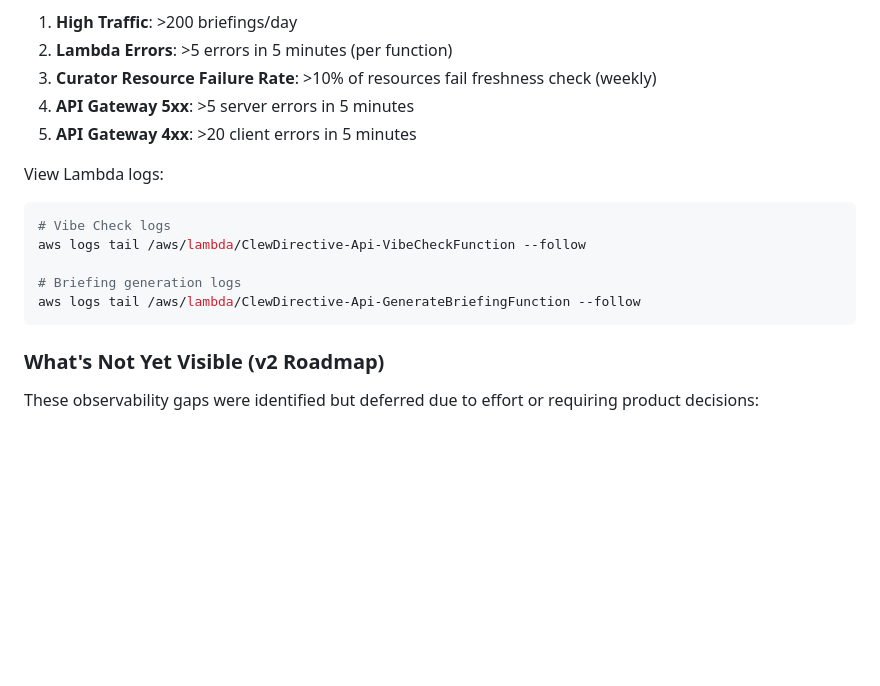
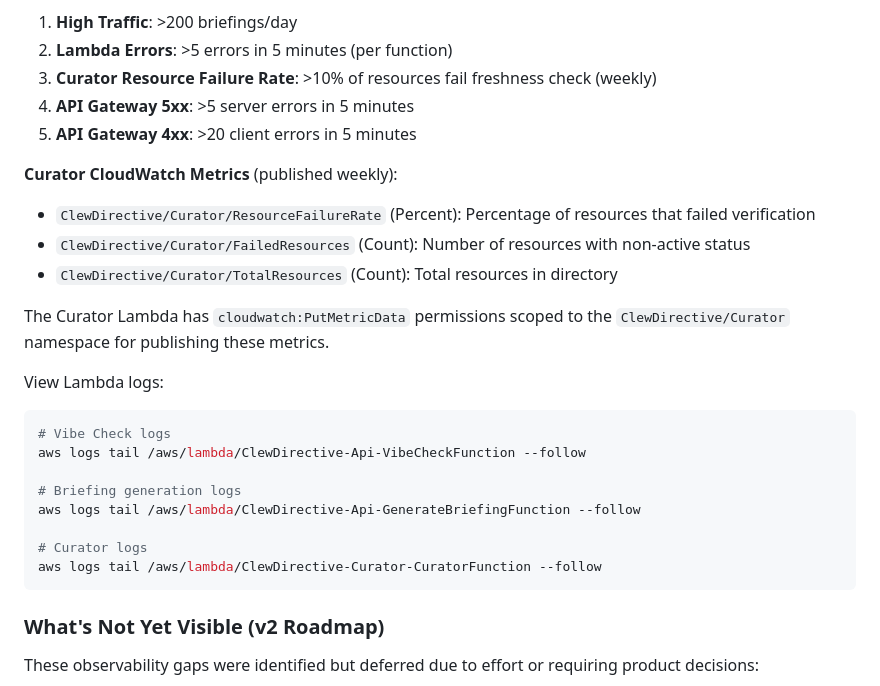
Before and after one commit to earlgreyhot1701D/Clew-Directive, a Markdown page: README.md, the part around the change. Rendered like a GitHub page; blank space fills up the shorter version.

````diff
--- a/README.md
+++ b/README.md
@@ -581,6 +581,13 @@ Both Nova models are instantly available in all AWS accounts. No approval proces
 4. **API Gateway 5xx**: >5 server errors in 5 minutes
 5. **API Gateway 4xx**: >20 client errors in 5 minutes
 
+**Curator CloudWatch Metrics** (published weekly):
+- `ClewDirective/Curator/ResourceFailureRate` (Percent): Percentage of resources that failed verification
+- `ClewDirective/Curator/FailedResources` (Count): Number of resources with non-active status
+- `ClewDirective/Curator/TotalResources` (Count): Total resources in directory
+
+The Curator Lambda has `cloudwatch:PutMetricData` permissions scoped to the `ClewDirective/Curator` namespace for publishing these metrics.
+
 View Lambda logs:
 ```bash
 # Vibe Check logs
@@ -588,6 +595,9 @@ aws logs tail /aws/lambda/ClewDirective-Api-VibeCheckFunction --follow
 
 # Briefing generation logs
 aws logs tail /aws/lambda/ClewDirective-Api-GenerateBriefingFunction --follow
+
+# Curator logs
+aws logs tail /aws/lambda/ClewDirective-Curator-CuratorFunction --follow
 ```
 
 ### What's Not Yet Visible (v2 Roadmap)
````
Also changed, not shown: .kiro/steering/tech.md (+16 -0 lines).
